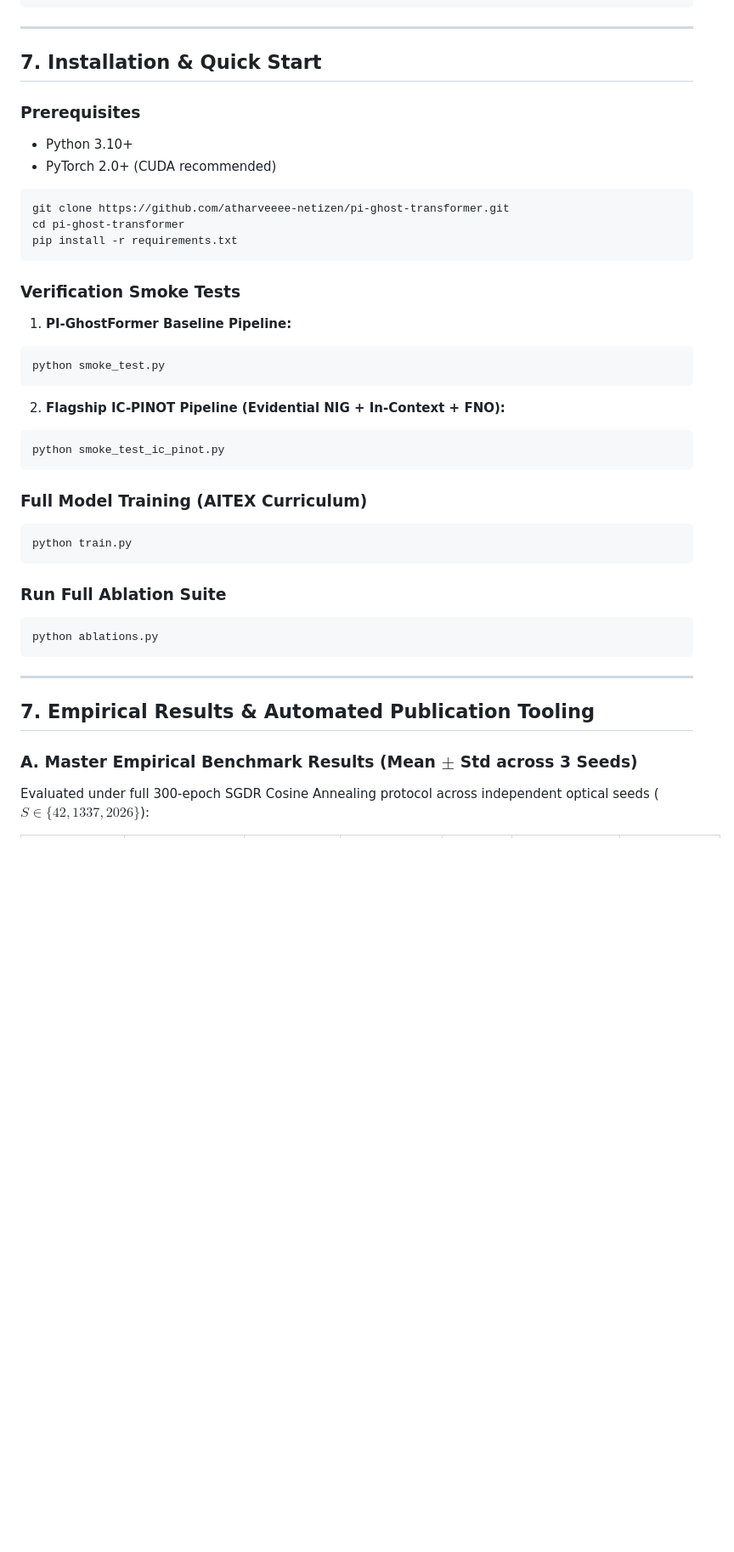
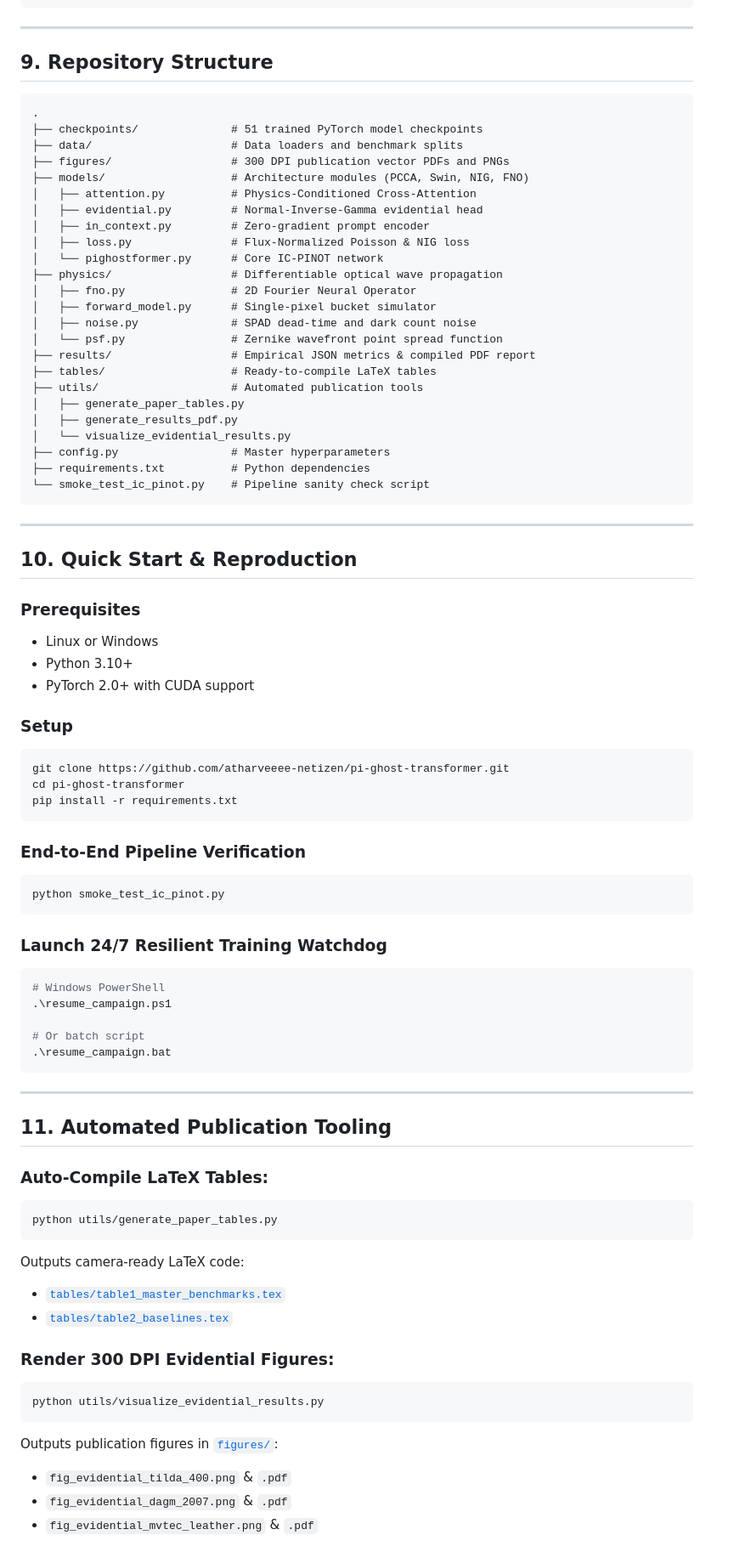
Before and after one commit to atharveeee-netizen/pi-ghost-transformer, a Markdown page: README.md, the part around one of its changes. Shown at 85% size. GitHub-like rendering; blank space fills up the shorter version.

````diff
--- a/README.md
+++ b/README.md
@@ -160,44 +202,83 @@ To provide complete convergence statistics for Q1 publication:
 
 ---
 
-## 7. Installation & Quick Start
+## 9. Repository Structure
+
+```text
+.
+├── checkpoints/              # 51 trained PyTorch model checkpoints
+├── data/                     # Data loaders and benchmark splits
+├── figures/                  # 300 DPI publication vector PDFs and PNGs
+├── models/                   # Architecture modules (PCCA, Swin, NIG, FNO)
+│   ├── attention.py          # Physics-Conditioned Cross-Attention
+│   ├── evidential.py         # Normal-Inverse-Gamma evidential head
+│   ├── in_context.py         # Zero-gradient prompt encoder
+│   ├── loss.py               # Flux-Normalized Poisson & NIG loss
+│   └── pighostformer.py      # Core IC-PINOT network
+├── physics/                  # Differentiable optical wave propagation
+│   ├── fno.py                # 2D Fourier Neural Operator
+│   ├── forward_model.py      # Single-pixel bucket simulator
+│   ├── noise.py              # SPAD dead-time and dark count noise
+│   └── psf.py                # Zernike wavefront point spread function
+├── results/                  # Empirical JSON metrics & compiled PDF report
+├── tables/                   # Ready-to-compile LaTeX tables
+├── utils/                    # Automated publication tools
+│   ├── generate_paper_tables.py
+│   ├── generate_results_pdf.py
+│   └── visualize_evidential_results.py
+├── config.py                 # Master hyperparameters
+├── requirements.txt          # Python dependencies
+└── smoke_test_ic_pinot.py    # Pipeline sanity check script
+```
+
+---
+
+## 10. Quick Start & Reproduction
 
 ### Prerequisites
+- Linux or Windows
 - Python 3.10+
-- PyTorch 2.0+ (CUDA recommended)
+- PyTorch 2.0+ with CUDA support
 
+### Setup
 ```bash
 git clone https://github.com/atharveeee-netizen/pi-ghost-transformer.git
 cd pi-ghost-transformer
 pip install -r requirements.txt
 ```
 
-### Verification Smoke Tests
-1. **PI-GhostFormer Baseline Pipeline:**
-```bash
-python smoke_test.py
-```
-
-2. **Flagship IC-PINOT Pipeline (Evidential NIG + In-Context + FNO):**
+### End-to-End Pipeline Verification
 ```bash
 python smoke_test_ic_pinot.py
 ```
 
-### Full Model Training (AITEX Curriculum)
-```bash
-python train.py
-```
+### Launch 24/7 Resilient Training Watchdog
+```powershell
+# Windows PowerShell
+.\resume_campaign.ps1
 
-### Run Full Ablation Suite
-```bash
-python ablations.py
+# Or batch script
+.\resume_campaign.bat
 ```
 
 ---
 
-## 7. Empirical Results & Automated Publication Tooling
+## 11. Automated Publication Tooling
 
-### A. Master Empirical Benchmark Results (Mean $\pm$ Std across 3 Seeds)
+### Auto-Compile LaTeX Tables:
+```bash
+python utils/generate_paper_tables.py
+```
+Outputs camera-ready LaTeX code:
+- [`tables/table1_master_benchmarks.tex`](tables/table1_master_benchmarks.tex)
+- [`tables/table2_baselines.tex`](tables/table2_baselines.tex)
 
-Evaluated under full 300-epoch SGDR Cosine Annealing protocol across independent optical seeds ($S \in \{42, 1337, 2026\}$):
+### Render 300 DPI Evidential Figures:
+```bash
+python utils/visualize_evidential_results.py
+```
+Outputs publication figures in [`figures/`](figures/):
+- `fig_evidential_tilda_400.png` & `.pdf`
+- `fig_evidential_dagm_2007.png` & `.pdf`
+- `fig_evidential_mvtec_leather.png` & `.pdf`
 
````
Also changed, not shown: other parts of README.md (+166 -176 lines).
